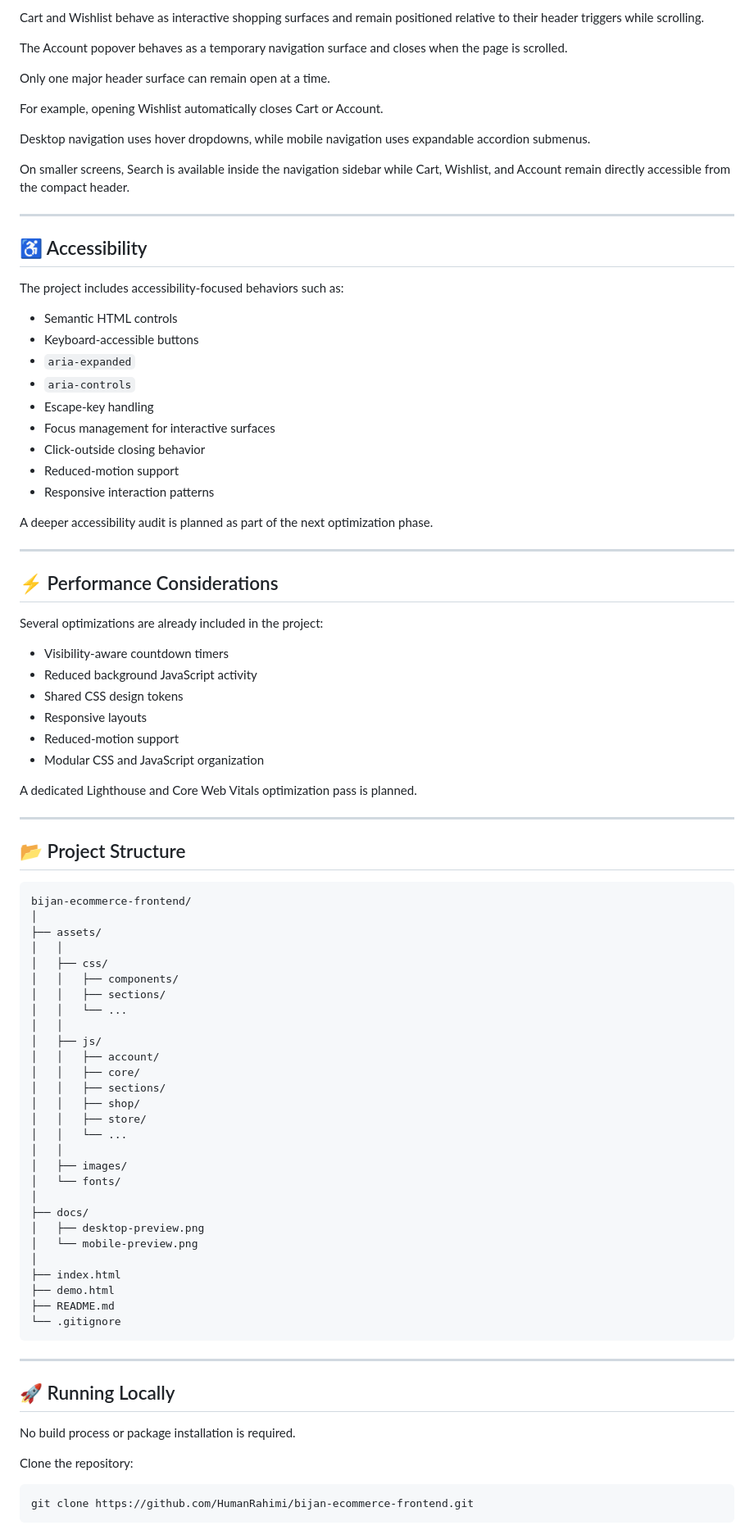
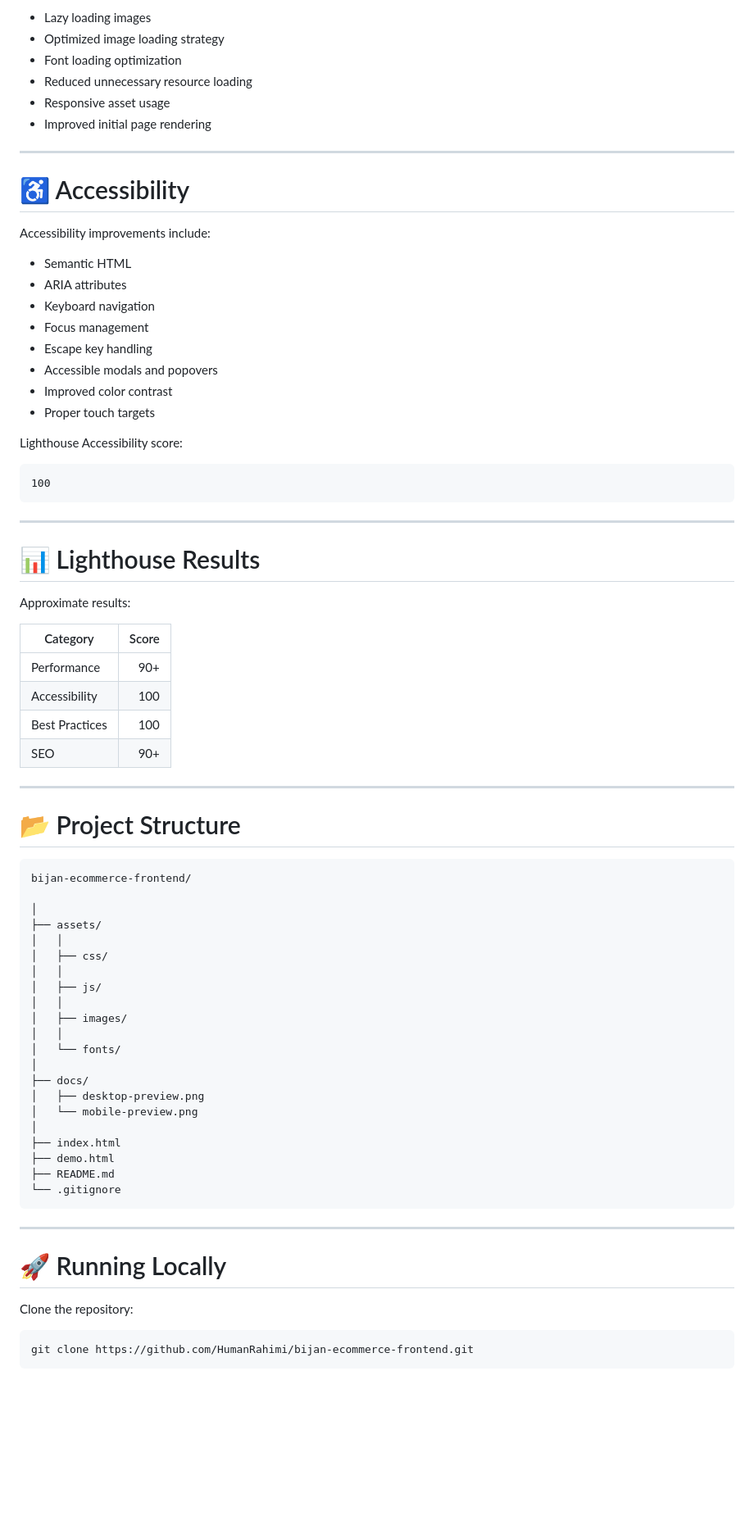
Before and after one commit to HumanRahimi/bijan-ecommerce-frontend, a Markdown page: README.md, the part around one of its changes. Shown at 82% size. Drawn GitHub-style; blank space fills up the shorter version.

````diff
--- a/README.md
+++ b/README.md
@@ -200,72 +179,61 @@ Several interaction decisions were intentionally implemented to improve usabilit
 
-Cart and Wishlist behave as interactive shopping surfaces and remain positioned relative to their header triggers while scrolling.
-
-The Account popover behaves as a temporary navigation surface and closes when the page is scrolled.
-
-Only one major header surface can remain open at a time.
-
-For example, opening Wishlist automatically closes Cart or Account.
-
-Desktop navigation uses hover dropdowns, while mobile navigation uses expandable accordion submenus.
-
-On smaller screens, Search is available inside the navigation sidebar while Cart, Wishlist, and Account remain directly accessible from the compact header.
+- Lazy loading images
+- Optimized image loading strategy
+- Font loading optimization
+- Reduced unnecessary resource loading
+- Responsive asset usage
+- Improved initial page rendering
 
 ---
 
-## ♿ Accessibility
+# ♿ Accessibility
 
-The project includes accessibility-focused behaviors such as:
+Accessibility improvements include:
 
-- Semantic HTML controls
-- Keyboard-accessible buttons
-- `aria-expanded`
-- `aria-controls`
-- Escape-key handling
-- Focus management for interactive surfaces
-- Click-outside closing behavior
-- Reduced-motion support
-- Responsive interaction patterns
+- Semantic HTML
+- ARIA attributes
+- Keyboard navigation
+- Focus management
+- Escape key handling
+- Accessible modals and popovers
+- Improved color contrast
+- Proper touch targets
 
-A deeper accessibility audit is planned as part of the next optimization phase.
+Lighthouse Accessibility score:
+
+```
+100
+```
 
 ---
 
-## ⚡ Performance Considerations
+# 📊 Lighthouse Results
 
-Several optimizations are already included in the project:
+Approximate results:
 
-- Visibility-aware countdown timers
-- Reduced background JavaScript activity
-- Shared CSS design tokens
-- Responsive layouts
-- Reduced-motion support
-- Modular CSS and JavaScript organization
-
-A dedicated Lighthouse and Core Web Vitals optimization pass is planned.
+| Category       | Score |
+| -------------- | ----: |
+| Performance    |   90+ |
+| Accessibility  |   100 |
+| Best Practices |   100 |
+| SEO            |   90+ |
 
 ---
 
-## 📂 Project Structure
+# 📂 Project Structure
 
-```text
+```
 bijan-ecommerce-frontend/
+
 │
 ├── assets/
 │   │
 │   ├── css/
-│   │   ├── components/
-│   │   ├── sections/
-│   │   └── ...
 │   │
 │   ├── js/
-│   │   ├── account/
-│   │   ├── core/
-│   │   ├── sections/
-│   │   ├── shop/
-│   │   ├── store/
-│   │   └── ...
 │   │
 │   ├── images/
+│   │
 │   └── fonts/
 │
 ├── docs/
@@ -280,9 +248,7 @@ bijan-ecommerce-frontend/
 
 ---
 
-## 🚀 Running Locally
-
-No build process or package installation is required.
+# 🚀 Running Locally
 
 Clone the repository:
 
````
Also changed, not shown: other parts of README.md (+121 -197 lines).
